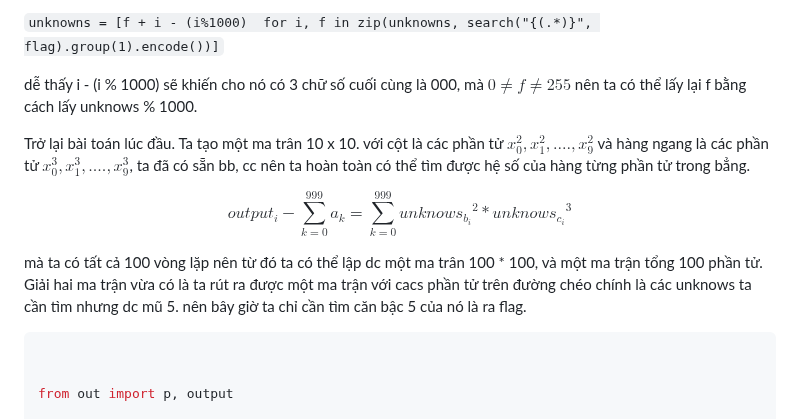
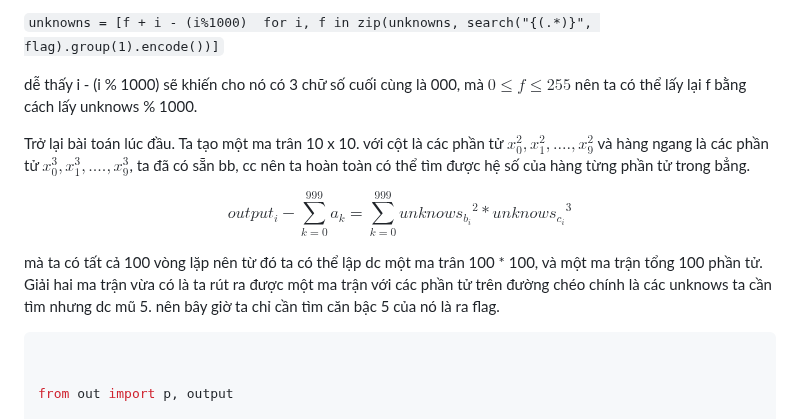
Before and after one commit to MinhFanBoy/CTF, a Markdown page: WU CTF/bi0sctf.md, the part around the change. Rendered like a GitHub page.

````diff
--- a/WU CTF/bi0sctf.md
+++ b/WU CTF/bi0sctf.md
@@ -205,14 +205,14 @@ và ta cũng có :
 
 `unknowns = [f + i - (i%1000)  for i, f in zip(unknowns, search("{(.*)}", flag).group(1).encode())]`
 
-dễ thấy i - (i % 1000) sẽ khiến cho nó có 3 chữ số cuối cùng là 000, mà $0 \neq f \neq 255$ nên ta có thể lấy lại f bằng cách lấy unknows % 1000.
+dễ thấy i - (i % 1000) sẽ khiến cho nó có 3 chữ số cuối cùng là 000, mà $0 \leq f \leq 255$ nên ta có thể lấy lại f bằng cách lấy unknows % 1000.
 
 Trở lại bài toán lúc đầu. Ta tạo một ma trân 10 x 10. với cột là các phần tử $x _{0} ^ {2}, x_{1} ^ {2}, ...., x_{9}^{2}$  và hàng ngang là các phần tử  $x _{0} ^ {3}, x_{1} ^ {3}, ...., x_{9}^{3}$, ta đã có sẵn bb, cc nên ta hoàn toàn có thể tìm được hệ số của hàng từng phần tử trong bẳng.
 
 $$output_i - \sum_{k = 0} ^ {999} {a_k} = \sum_{k = 0} ^ {999} {{unknows_{b_i}} ^ 2 * {unknows_{c_i}} ^ 3}$$
 
 mà ta có tất cả 100 vòng lặp nên từ đó ta có thể lập dc một ma trân 100 * 100, và một ma trận tổng 100 phần tử.
-Giải hai ma trận vừa có là ta rút ra được một ma trận với cacs phần tử trên đường chéo chính là các unknows ta cần tìm nhưng dc mũ 5. nên bây giờ ta chỉ cần tìm căn bậc 5 của nó là ra flag.
+Giải hai ma trận vừa có là ta rút ra được một ma trận với các phần tử trên đường chéo chính là các unknows ta cần tìm nhưng dc mũ 5. nên bây giờ ta chỉ cần tìm căn bậc 5 của nó là ra flag.
 
 ```py
 
````
